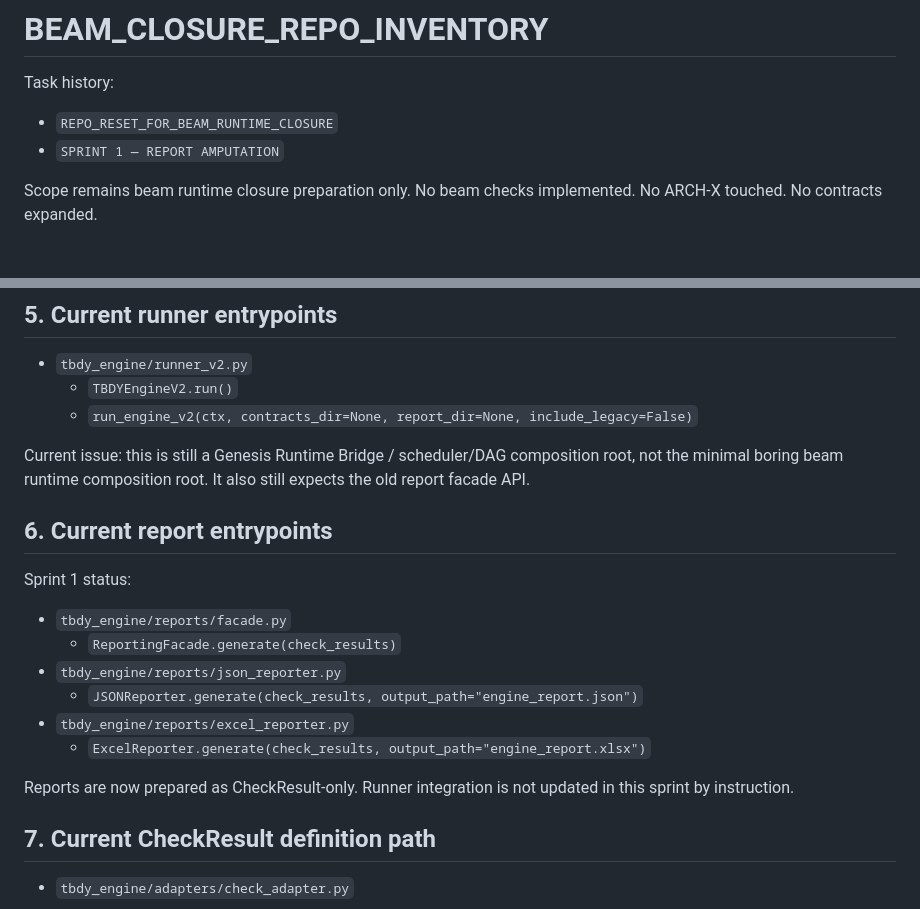
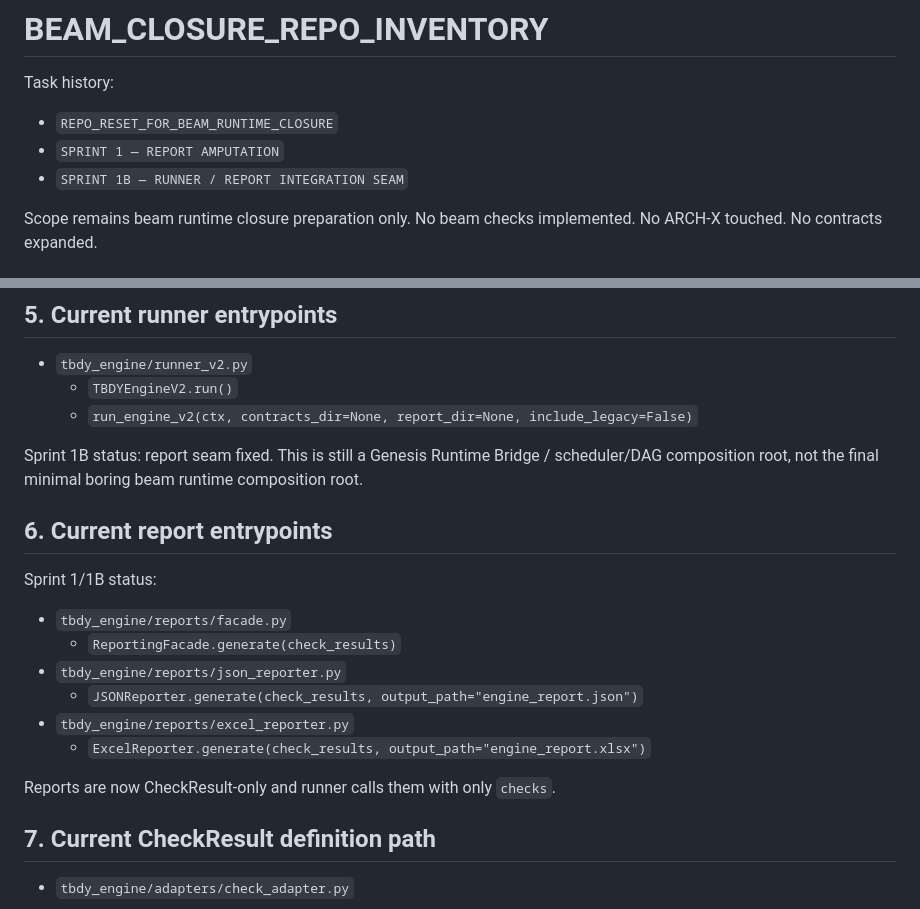
Before and after one commit to feridunfc/TBDY, a Markdown page: BEAM_CLOSURE_REPO_INVENTORY.md, 2 parts joined by grey strips. GitHub-like rendering.

```diff
--- a/BEAM_CLOSURE_REPO_INVENTORY.md
+++ b/BEAM_CLOSURE_REPO_INVENTORY.md
@@ -4,6 +4,7 @@ Task history:
 
 - `REPO_RESET_FOR_BEAM_RUNTIME_CLOSURE`
 - `SPRINT 1 — REPORT AMPUTATION`
+- `SPRINT 1B — RUNNER / REPORT INTEGRATION SEAM`
 
 Scope remains beam runtime closure preparation only. No beam checks implemented. No ARCH-X touched. No contracts expanded.
 
@@ -113,11 +116,11 @@ Confirmed ARCH-X imports are self-contained under `tbdy_engine/archx/**`; they m
   - `TBDYEngineV2.run()`
   - `run_engine_v2(ctx, contracts_dir=None, report_dir=None, include_legacy=False)`
 
-Current issue: this is still a Genesis Runtime Bridge / scheduler/DAG composition root, not the minimal boring beam runtime composition root. It also still expects the old report facade API.
+Sprint 1B status: report seam fixed. This is still a Genesis Runtime Bridge / scheduler/DAG composition root, not the final minimal boring beam runtime composition root.
 
 ## 6. Current report entrypoints
 
-Sprint 1 status:
+Sprint 1/1B status:
 
 - `tbdy_engine/reports/facade.py`
   - `ReportingFacade.generate(check_results)`
@@ -126,7 +129,7 @@ Sprint 1 status:
 - `tbdy_engine/reports/excel_reporter.py`
   - `ExcelReporter.generate(check_results, output_path="engine_report.xlsx")`
 
-Reports are now prepared as CheckResult-only. Runner integration is not updated in this sprint by instruction.
+Reports are now CheckResult-only and runner calls them with only `checks`.
 
 ## 7. Current CheckResult definition path
 
```
Also changed, not shown: other parts of BEAM_CLOSURE_REPO_INVENTORY.md (+14 -12 lines).
